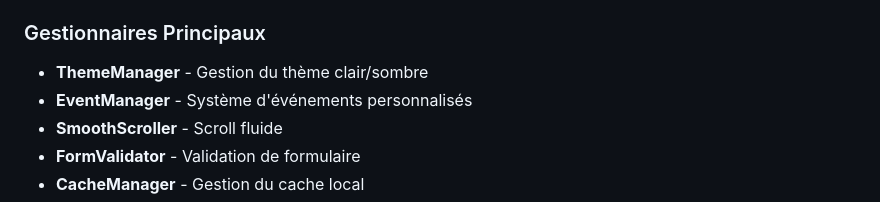
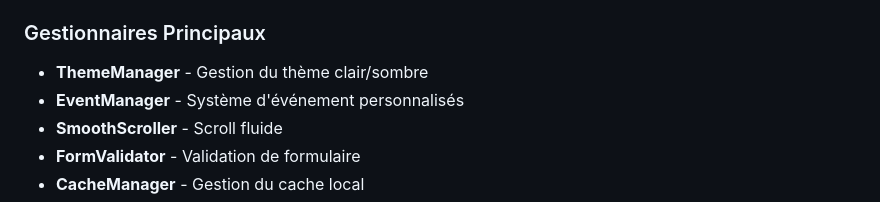
Before and after one commit to LindsayRKG/Pat_Patrouille, a Markdown page: README.md, the part around the change. Drawn GitHub-style.

```diff
--- a/README.md
+++ b/README.md
@@ -122,7 +122,7 @@ Le portfolio est entièrement responsive avec des breakpoints pour :
 
 ### Gestionnaires Principaux
 - **ThemeManager** - Gestion du thème clair/sombre
-- **EventManager** - Système d'événements personnalisés
+- **EventManager** - Système d'événement personnalisés
 - **SmoothScroller** - Scroll fluide
 - **FormValidator** - Validation de formulaire
 - **CacheManager** - Gestion du cache local
```
